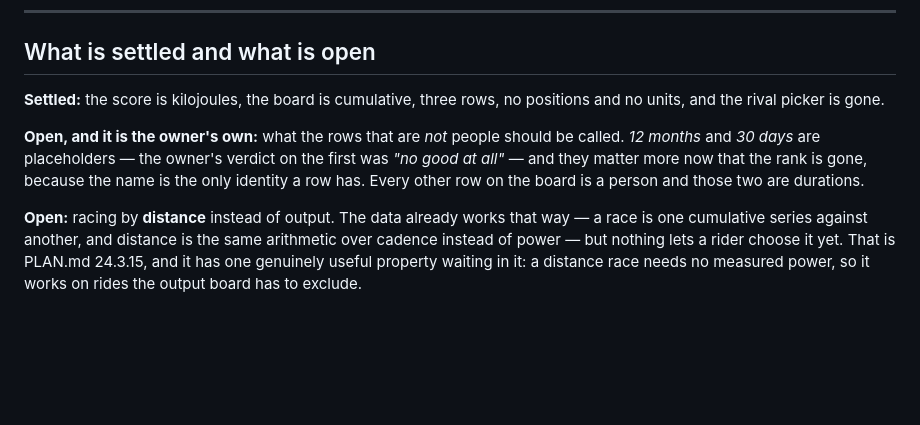
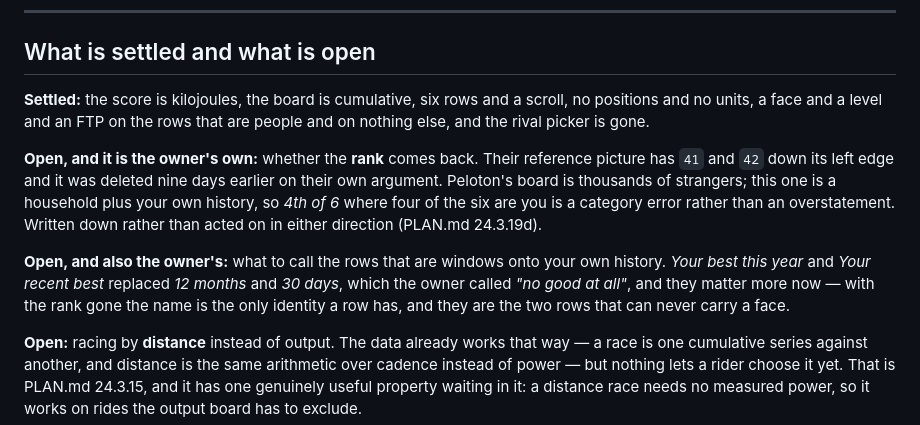
Before and after one commit to showered/pelonot, a Markdown page: LEADERBOARD.md, the part around one of its changes. Drawn GitHub-style; blank space fills up the shorter version.

```diff
--- a/LEADERBOARD.md
+++ b/LEADERBOARD.md
@@ -155,14 +186,22 @@ first" — an empty comparison is a message about the people who are not on it.
 
 ## What is settled and what is open
 
-**Settled:** the score is kilojoules, the board is cumulative, three rows, no
-positions and no units, and the rival picker is gone.
+**Settled:** the score is kilojoules, the board is cumulative, six rows and a
+scroll, no positions and no units, a face and a level and an FTP on the rows
+that are people and on nothing else, and the rival picker is gone.
 
-**Open, and it is the owner's own:** what the rows that are *not* people
-should be called. *12 months* and *30 days* are placeholders — the owner's
-verdict on the first was *"no good at all"* — and they matter more now that
-the rank is gone, because the name is the only identity a row has. Every other
-row on the board is a person and those two are durations.
+**Open, and it is the owner's own:** whether the **rank** comes back. Their
+reference picture has `41` and `42` down its left edge and it was deleted nine
+days earlier on their own argument. Peloton's board is thousands of strangers;
+this one is a household plus your own history, so *4th of 6* where four of the
+six are you is a category error rather than an overstatement. Written down
+rather than acted on in either direction (PLAN.md 24.3.19d).
+
+**Open, and also the owner's:** what to call the rows that are windows onto
+your own history. *Your best this year* and *Your recent best* replaced *12
+months* and *30 days*, which the owner called *"no good at all"*, and they
+matter more now — with the rank gone the name is the only identity a row has,
+and they are the two rows that can never carry a face.
 
 **Open:** racing by **distance** instead of output. The data already works that
 way — a race is one cumulative series against another, and distance is the same
```
Also changed, not shown: other parts of LEADERBOARD.md (+54 -23 lines).
